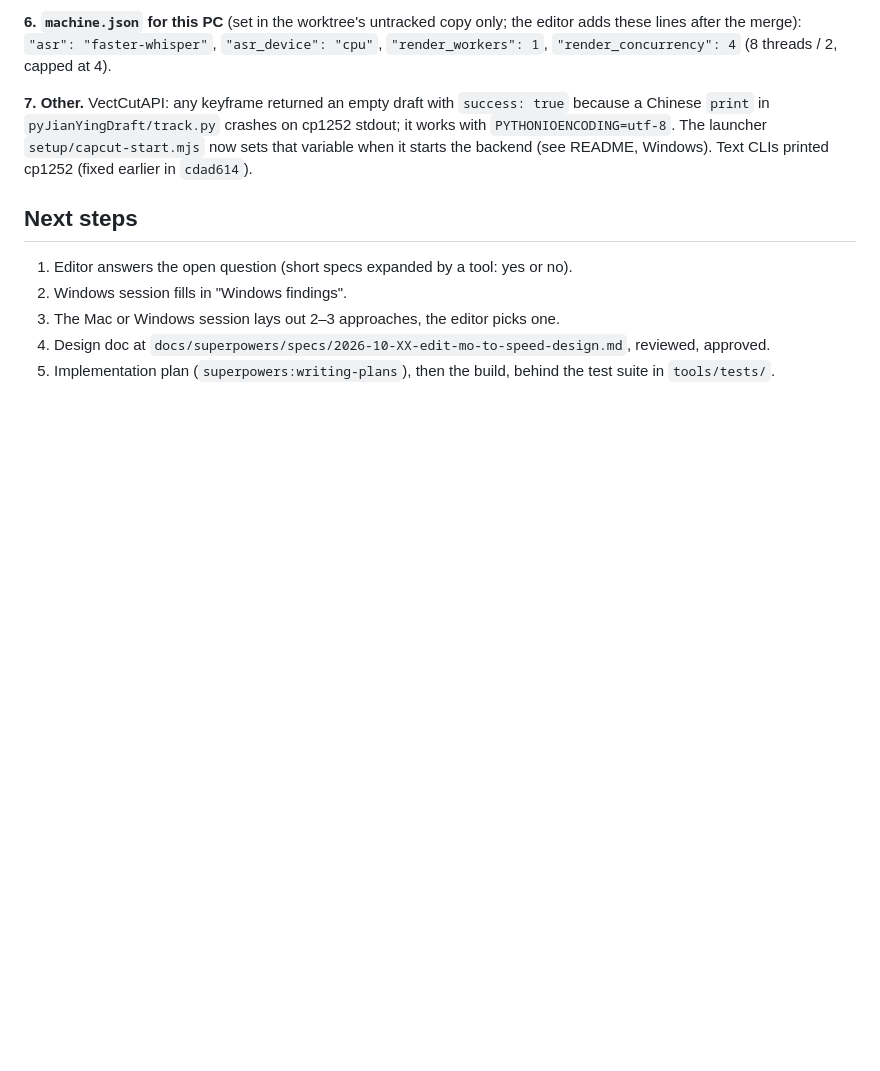
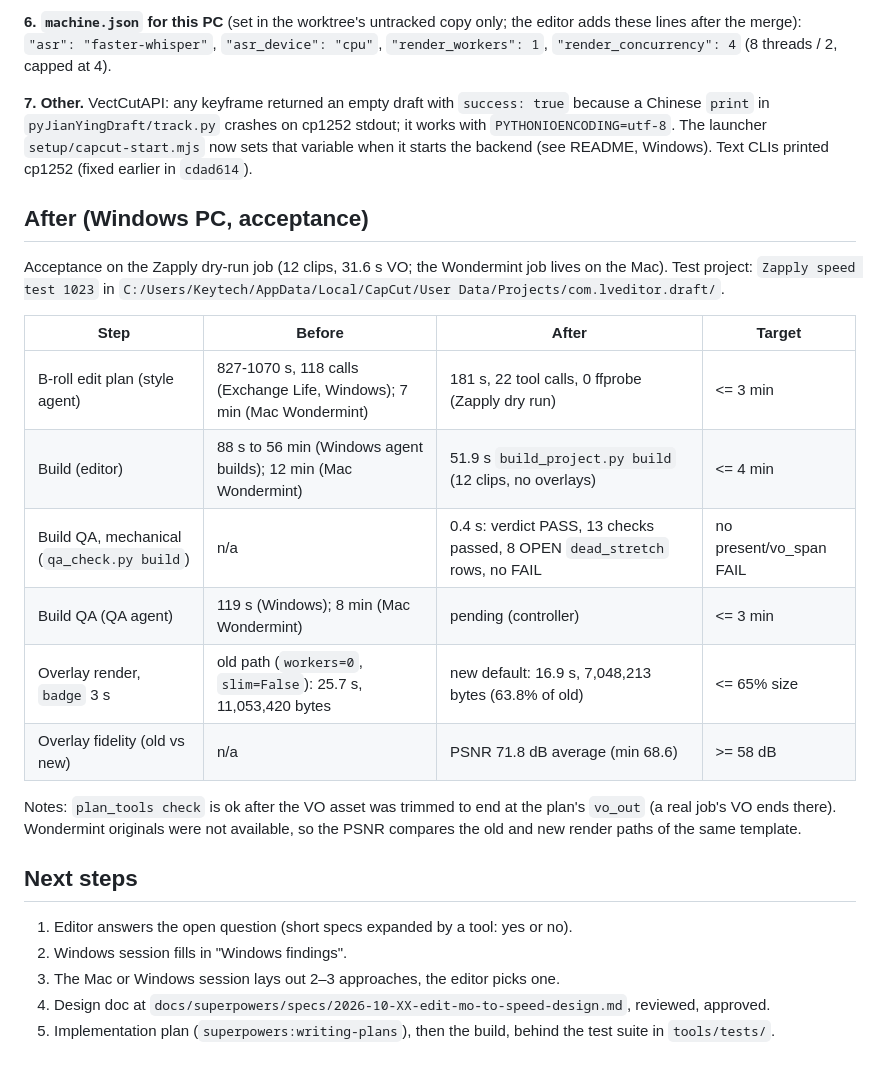
Before and after one commit to jushuaaang/edit-mo-to, a Markdown page: docs/edit-mo-to-speed-revamp.md, the part around the change. GitHub-like rendering; blank space fills up the shorter version.

Commit message:
docs: before/after numbers for the speed revamp
Co-Authored-By: Claude Sonnet 5.5 <noreply@anthropic.com>

```diff
--- a/docs/edit-mo-to-speed-revamp.md
+++ b/docs/edit-mo-to-speed-revamp.md
@@ -227,6 +227,24 @@ merge): `"asr": "faster-whisper"`, `"asr_device": "cpu"`, `"render_workers": 1`,
 `setup/capcut-start.mjs` now sets that variable when it starts the backend (see README, Windows). Text CLIs printed
 cp1252 (fixed earlier in `cdad614`).
 
+## After (Windows PC, acceptance)
+
+Acceptance on the Zapply dry-run job (12 clips, 31.6 s VO; the Wondermint job lives on the Mac). Test project:
+`Zapply speed test 1023` in `C:/Users/Keytech/AppData/Local/CapCut/User Data/Projects/com.lveditor.draft/`.
+
+| Step | Before | After | Target |
+|---|---|---|---|
+| B-roll edit plan (style agent) | 827-1070 s, 118 calls (Exchange Life, Windows); 7 min (Mac Wondermint) | 181 s, 22 tool calls, 0 ffprobe (Zapply dry run) | <= 3 min |
+| Build (editor) | 88 s to 56 min (Windows agent builds); 12 min (Mac Wondermint) | 51.9 s `build_project.py build` (12 clips, no overlays) | <= 4 min |
+| Build QA, mechanical (`qa_check.py build`) | n/a | 0.4 s: verdict PASS, 13 checks passed, 8 OPEN `dead_stretch` rows, no FAIL | no present/vo_span FAIL |
+| Build QA (QA agent) | 119 s (Windows); 8 min (Mac Wondermint) | pending (controller) | <= 3 min |
+| Overlay render, `badge` 3 s | old path (`workers=0`, `slim=False`): 25.7 s, 11,053,420 bytes | new default: 16.9 s, 7,048,213 bytes (63.8% of old) | <= 65% size |
+| Overlay fidelity (old vs new) | n/a | PSNR 71.8 dB average (min 68.6) | >= 58 dB |
+
+Notes: `plan_tools check` is ok after the VO asset was trimmed to end at the plan's `vo_out` (a real job's VO ends
+there). Wondermint originals were not available, so the PSNR compares the old and new render paths of the same
+template.
+
 ## Next steps
 
 1. Editor answers the open question (short specs expanded by a tool: yes or no).
```
